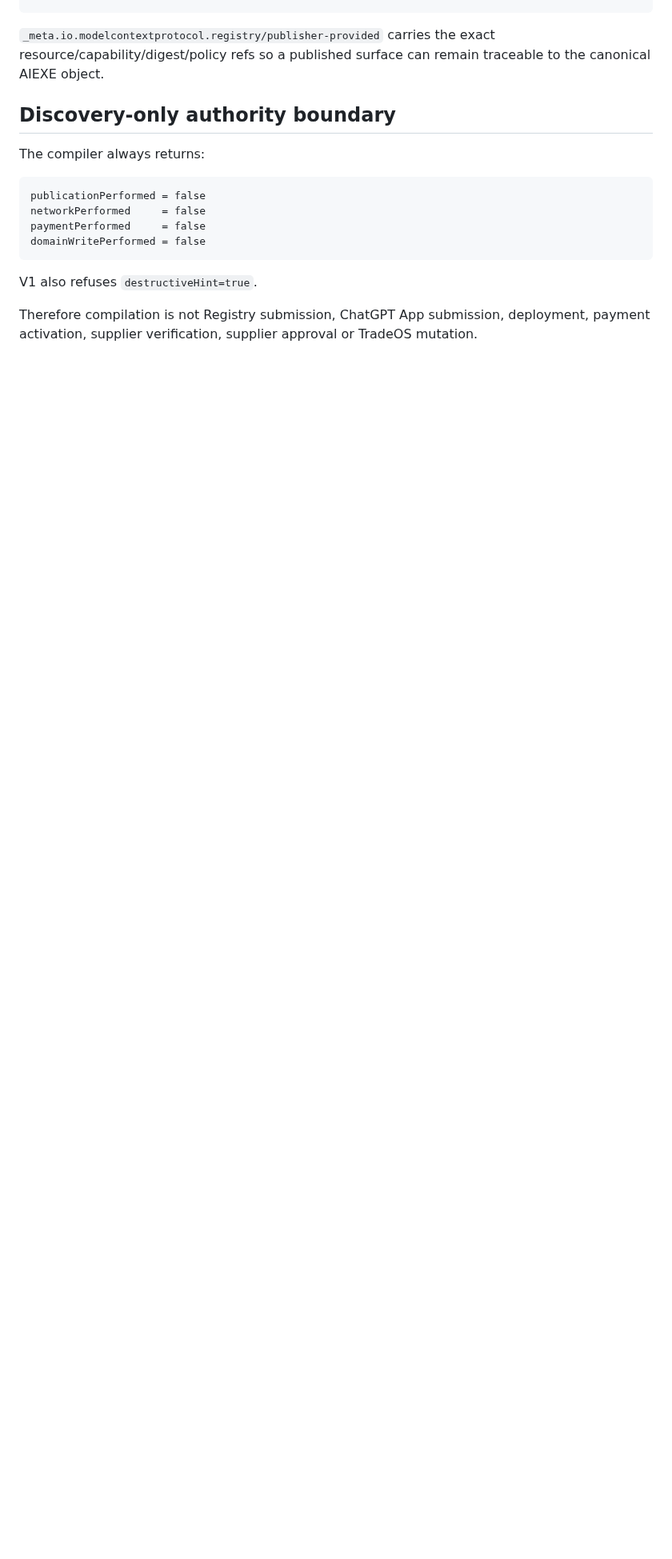
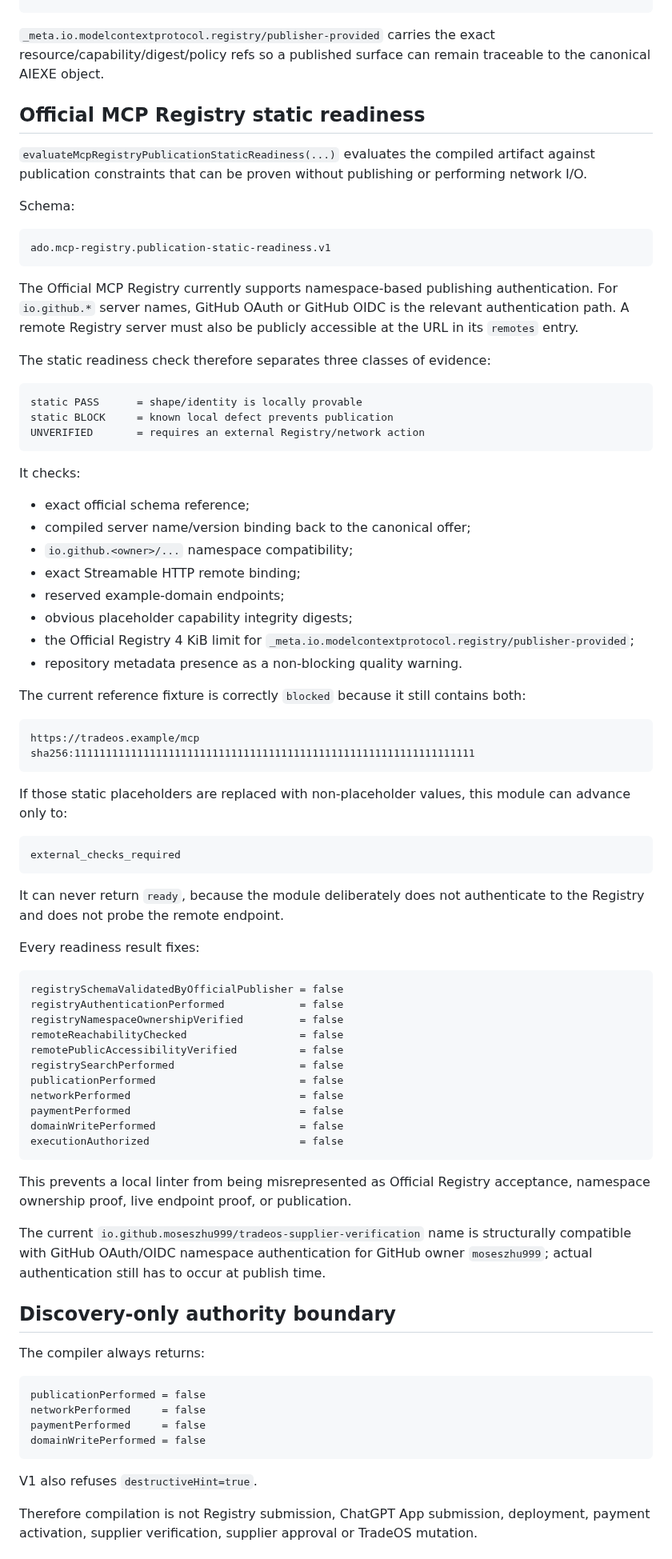
Before and after one commit to moseszhu999/ai_exe_os, a Markdown page: docs/contracts/agent-resource-publication-v1.md, the part around one of its changes. Shown at 80% size. Drawn GitHub-style; blank space fills up the shorter version.

Commit message:
P0: document official MCP Registry publication readiness

````diff
--- a/docs/contracts/agent-resource-publication-v1.md
+++ b/docs/contracts/agent-resource-publication-v1.md
@@ -103,6 +98,72 @@ The Registry artifact uses the current remote-server metadata shape:
 
 `_meta.io.modelcontextprotocol.registry/publisher-provided` carries the exact resource/capability/digest/policy refs so a published surface can remain traceable to the canonical AIEXE object.
 
+## Official MCP Registry static readiness
+
+`evaluateMcpRegistryPublicationStaticReadiness(...)` evaluates the compiled artifact against publication constraints that can be proven without publishing or performing network I/O.
+
+Schema:
+
+```text
+ado.mcp-registry.publication-static-readiness.v1
+```
+
+The Official MCP Registry currently supports namespace-based publishing authentication. For `io.github.*` server names, GitHub OAuth or GitHub OIDC is the relevant authentication path. A remote Registry server must also be publicly accessible at the URL in its `remotes` entry.
+
+The static readiness check therefore separates three classes of evidence:
+
+```text
+static PASS      = shape/identity is locally provable
+static BLOCK     = known local defect prevents publication
+UNVERIFIED       = requires an external Registry/network action
+```
+
+It checks:
+
+- exact official schema reference;
+- compiled server name/version binding back to the canonical offer;
+- `io.github.<owner>/...` namespace compatibility;
+- exact Streamable HTTP remote binding;
+- reserved example-domain endpoints;
+- obvious placeholder capability integrity digests;
+- the Official Registry 4 KiB limit for `_meta.io.modelcontextprotocol.registry/publisher-provided`;
+- repository metadata presence as a non-blocking quality warning.
+
+The current reference fixture is correctly `blocked` because it still contains both:
+
+```text
+https://tradeos.example/mcp
+sha256:1111111111111111111111111111111111111111111111111111111111111111
+```
+
+If those static placeholders are replaced with non-placeholder values, this module can advance only to:
+
+```text
+external_checks_required
+```
+
+It can never return `ready`, because the module deliberately does not authenticate to the Registry and does not probe the remote endpoint.
+
+Every readiness result fixes:
+
+```text
+registrySchemaValidatedByOfficialPublisher = false
+registryAuthenticationPerformed            = false
+registryNamespaceOwnershipVerified         = false
+remoteReachabilityChecked                  = false
+remotePublicAccessibilityVerified          = false
+registrySearchPerformed                    = false
+publicationPerformed                       = false
+networkPerformed                           = false
+paymentPerformed                           = false
+domainWritePerformed                       = false
+executionAuthorized                        = false
+```
+
+This prevents a local linter from being misrepresented as Official Registry acceptance, namespace ownership proof, live endpoint proof, or publication.
+
+The current `io.github.moseszhu999/tradeos-supplier-verification` name is structurally compatible with GitHub OAuth/OIDC namespace authentication for GitHub owner `moseszhu999`; actual authentication still has to occur at publish time.
+
 ## Discovery-only authority boundary
 
 The compiler always returns:
````
Also changed, not shown: other parts of docs/contracts/agent-resource-publication-v1.md (+8 -8 lines).
